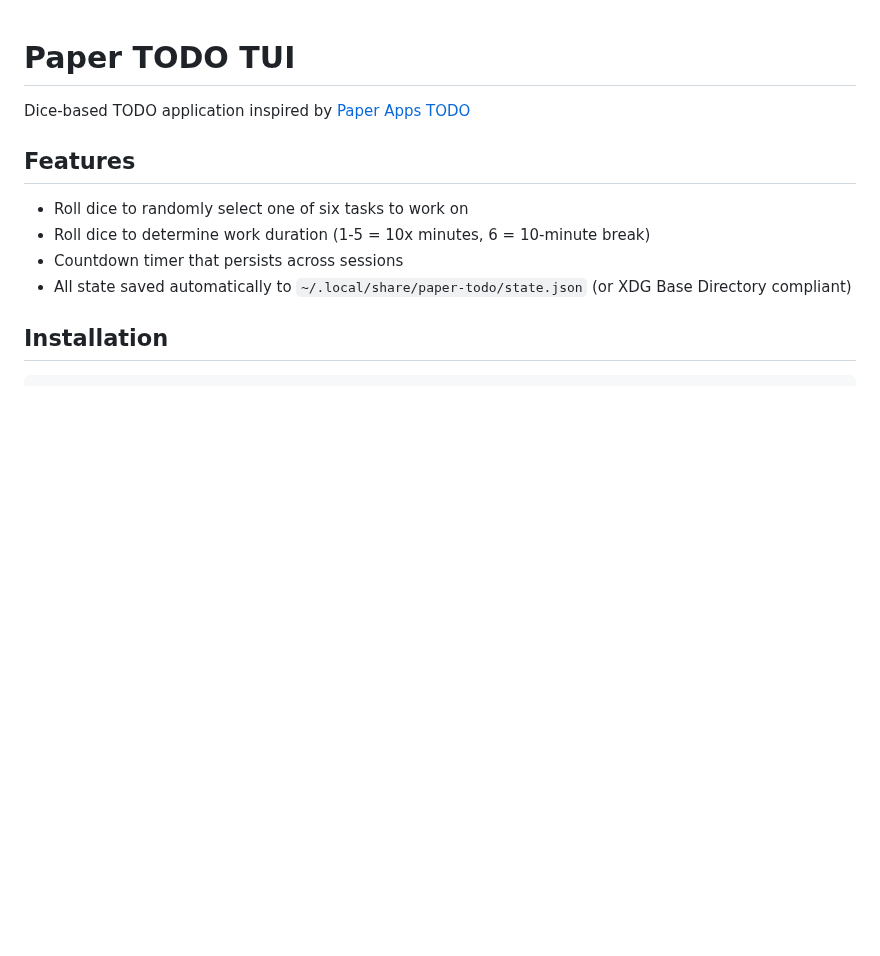
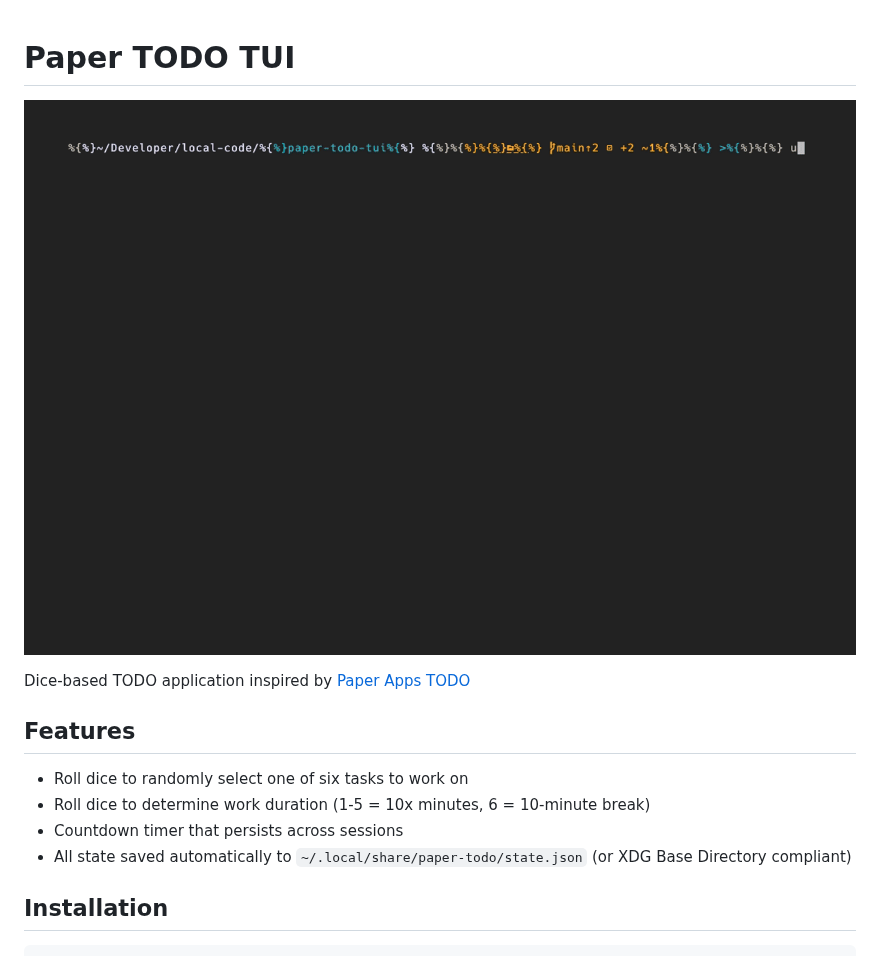
Before and after one commit to KyleKing/paper-todo-tui, a Markdown page: README.md, the part around the change. Drawn GitHub-style; pictures changed too: .github/assets/demo.gif (added); blank space fills up the shorter version.

```diff
--- a/README.md
+++ b/README.md
@@ -1,4 +1,6 @@
 # Paper TODO TUI
+
+![.github/assets/demo.gif](.github/assets/demo.gif)
 
 Dice-based TODO application inspired by [Paper Apps TODO](https://gladdendesign.com/products/paper-apps-todo)
 
```
Also changed, not shown: CONTRIBUTING.md (added, +48 -0 lines), 1 other file.
